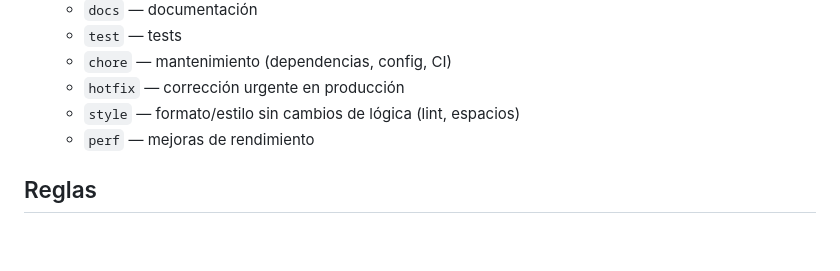
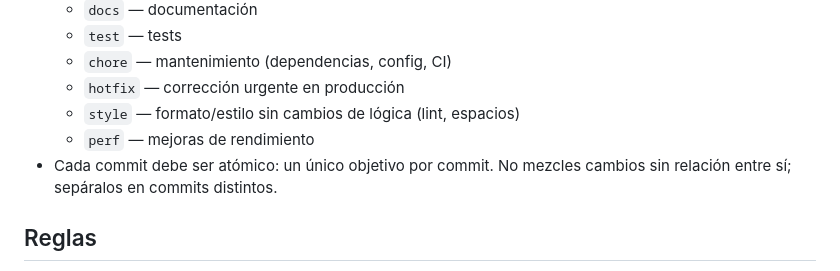
Before and after one commit to PaldacaDepartamentoAIT/Confiabilidad, a Markdown page: AGENTS.md, the part around the change. Rendered like a GitHub page; blank space fills up the shorter version.

Commit message:
docs: exige commits atomicos de un solo objetivo en AGENTS.md

```diff
--- a/AGENTS.md
+++ b/AGENTS.md
@@ -79,6 +79,8 @@ Secretos:
   - `hotfix` — corrección urgente en producción
   - `style` — formato/estilo sin cambios de lógica (lint, espacios)
   - `perf` — mejoras de rendimiento
+- Cada commit debe ser atómico: un único objetivo por commit. No mezcles cambios
+  sin relación entre sí; sepáralos en commits distintos.
 
 ## Reglas
 - Lee `specs/constitution.md` y la spec activa antes de tocar código.
```
